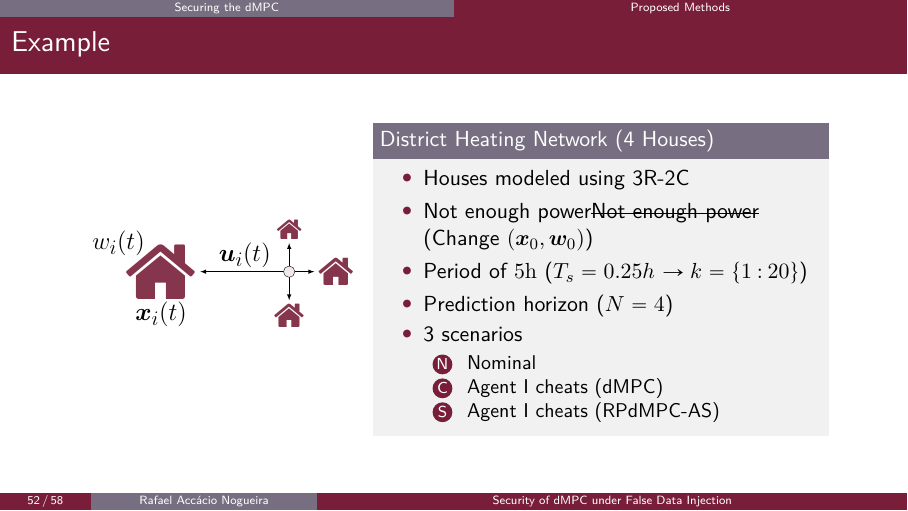
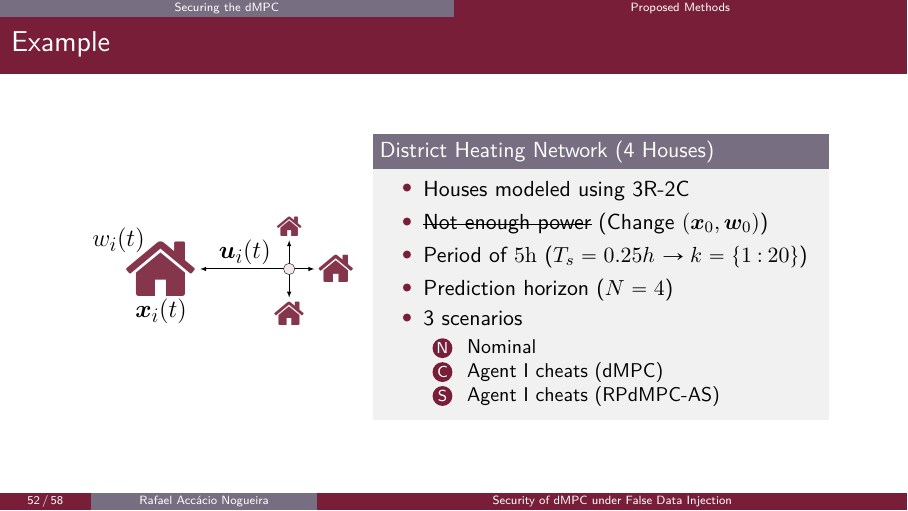
Before and after one commit to Accacio/seminars, LaTeX slides (2023-ECL_Ampere/presentation/presentation.tex): page 74 of 84. Compiled offline with pdfLaTeX.

Commit message:
correct handout overlay

```diff
--- a/2023-ECL_Ampere/presentation/presentation.tex
+++ b/2023-ECL_Ampere/presentation/presentation.tex
@@ -2188,7 +2188,7 @@ let \p1=(\tikztostart), \p2=(\tikztotarget), \n1={veclen(\y2-\y1,\x2-\x1)} in
     \begin{exampleblock}{District Heating Network (4 Houses)}
       \begin{itemize}
         \item Houses modeled using 3R-2C
-        \item \only<1>{Not enough power}\only<2->{\st{Not enough power} (Change $(\vec{x}_{0},\vec{w}_{0})$)}
+        \item \only<1|handout:0>{Not enough power}\only<2->{\st{Not enough power} (Change $(\vec{x}_{0},\vec{w}_{0})$)}
         \item Period of ${5} \mathrm{h}$ ($T_{s}=0.25h$ $\to k=\{1\mathbin{:}20\}$)
         \item Prediction horizon ($\predhorz =4$)
         \item 3 scenarios
```
Also changed, not shown: 2023-ECL_Ampere/presentation/presentation.pdf.
